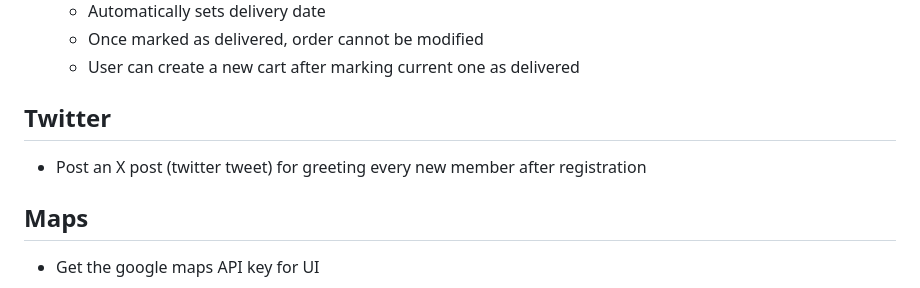
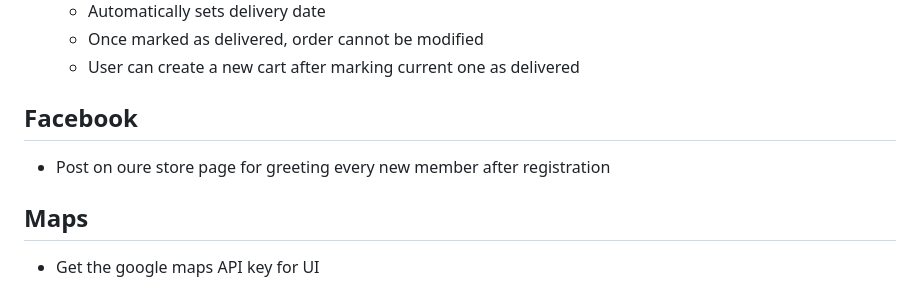
Before and after one commit to Shlezman/web-development-project, a Markdown page: backend/README.md, the part around the change. Rendered like a GitHub page.

```diff
--- a/backend/README.md
+++ b/backend/README.md
@@ -159,8 +159,8 @@ All routes marked with [Admin] require the user to have admin privileges.
   - Once marked as delivered, order cannot be modified
   - User can create a new cart after marking current one as delivered
 
-## Twitter
-- Post an X post (twitter tweet) for greeting every new member after registration
+## Facebook
+- Post on oure store page for greeting every new member after registration
 
 ## Maps
 - Get the google maps API key for UI
```
